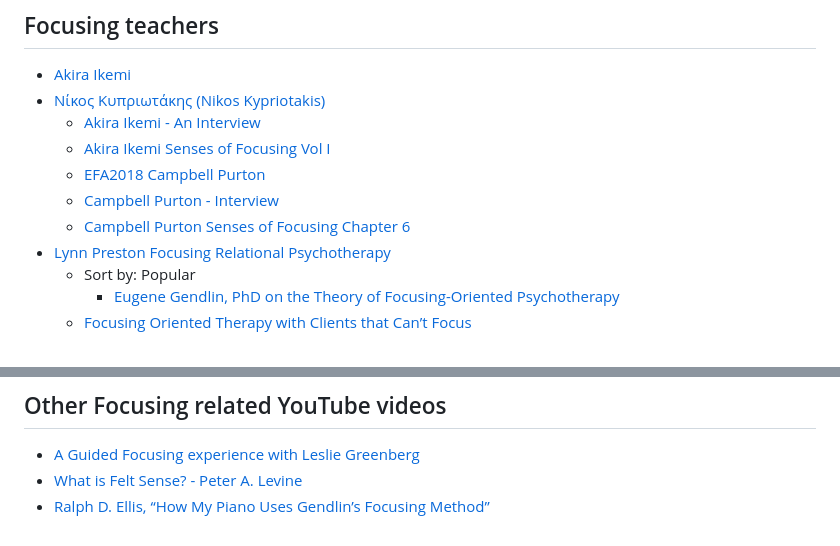
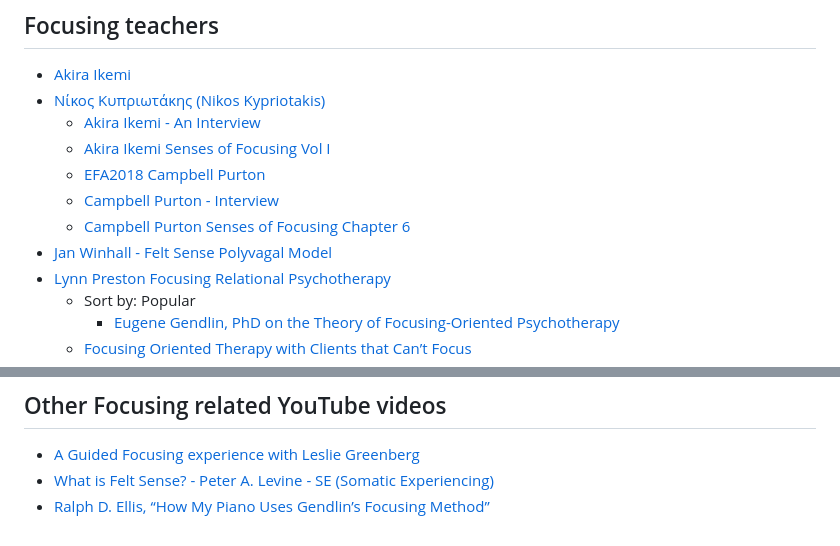
Before and after one commit to jamesec/jamesec.github.io, a Markdown page: o/focusing_youtube.md, 2 parts joined by grey strips. Rendered like a GitHub page.

```diff
--- a/o/focusing_youtube.md
+++ b/o/focusing_youtube.md
@@ -29,6 +29,7 @@
   - [EFA2018 Campbell Purton](https://youtube.com/watch?v=0RSG3-npbtw)
   - [Campbell Purton - Interview](https://youtube.com/watch?v=akw_96Udgk8)
   - [Campbell Purton Senses of Focusing Chapter 6](https://youtube.com/watch?v=GngBFQx8OCs)
+- [Jan Winhall - Felt Sense Polyvagal Model](https://youtube.com/@JanWinhall/videos)
 - [Lynn Preston Focusing Relational Psychotherapy](https://youtube.com/@LynnPreston/videos)
   - Sort by: Popular
     - [Eugene Gendlin, PhD on the Theory of Focusing-Oriented Psychotherapy](https://youtube.com/watch?v=xXp11zpK95M)
@@ -46,5 +47,5 @@
 
 ## Other Focusing related YouTube videos
 - [A Guided Focusing experience with Leslie Greenberg](https://youtube.com/watch?v=ZG9kveKEPB0)
-- [What is Felt Sense? - Peter A. Levine](https://youtube.com/watch?v=ZBLe84U7AaM)
+- [What is Felt Sense? - Peter A. Levine - SE (Somatic Experiencing)](https://youtube.com/watch?v=ZBLe84U7AaM)
 - [Ralph D. Ellis, “How My Piano Uses Gendlin’s Focusing Method”](https://youtube.com/watch?v=AFNYqlKF9Z4)
```
Also changed, not shown: other parts of o/focusing_youtube.md (+0 -2 lines).
